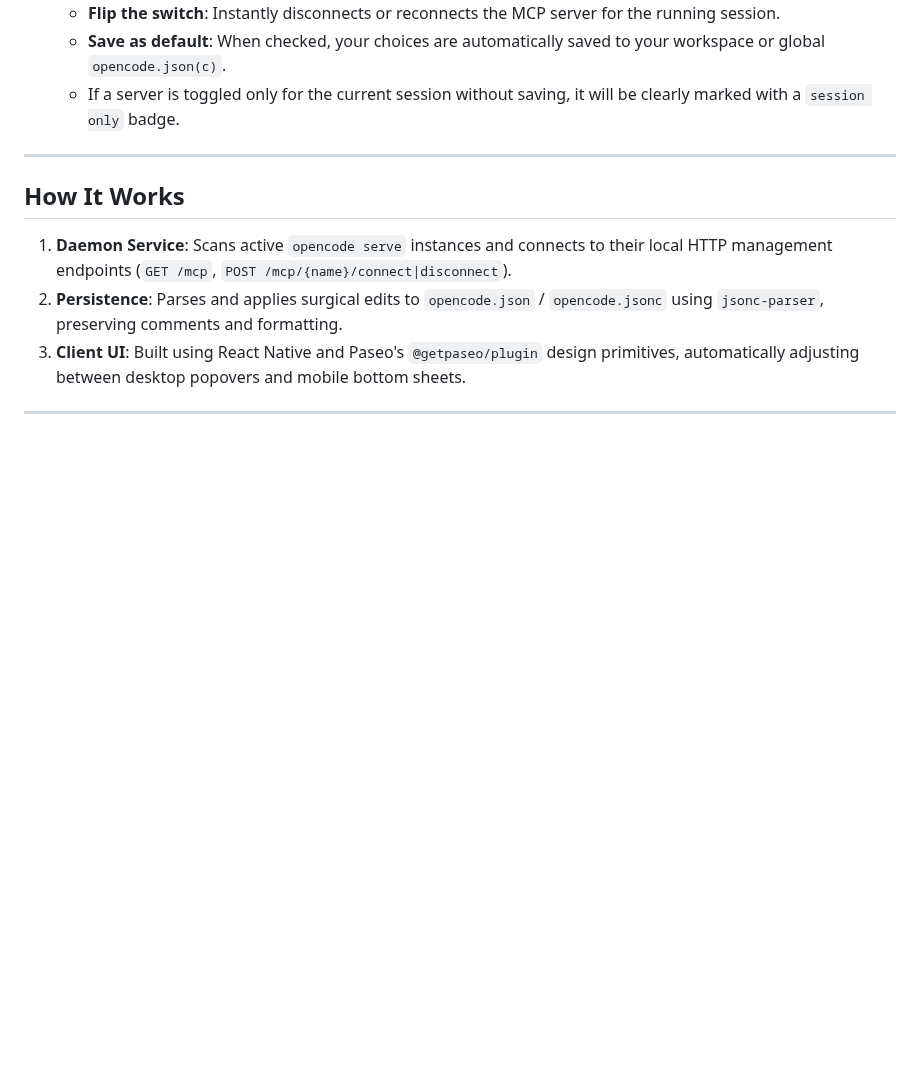
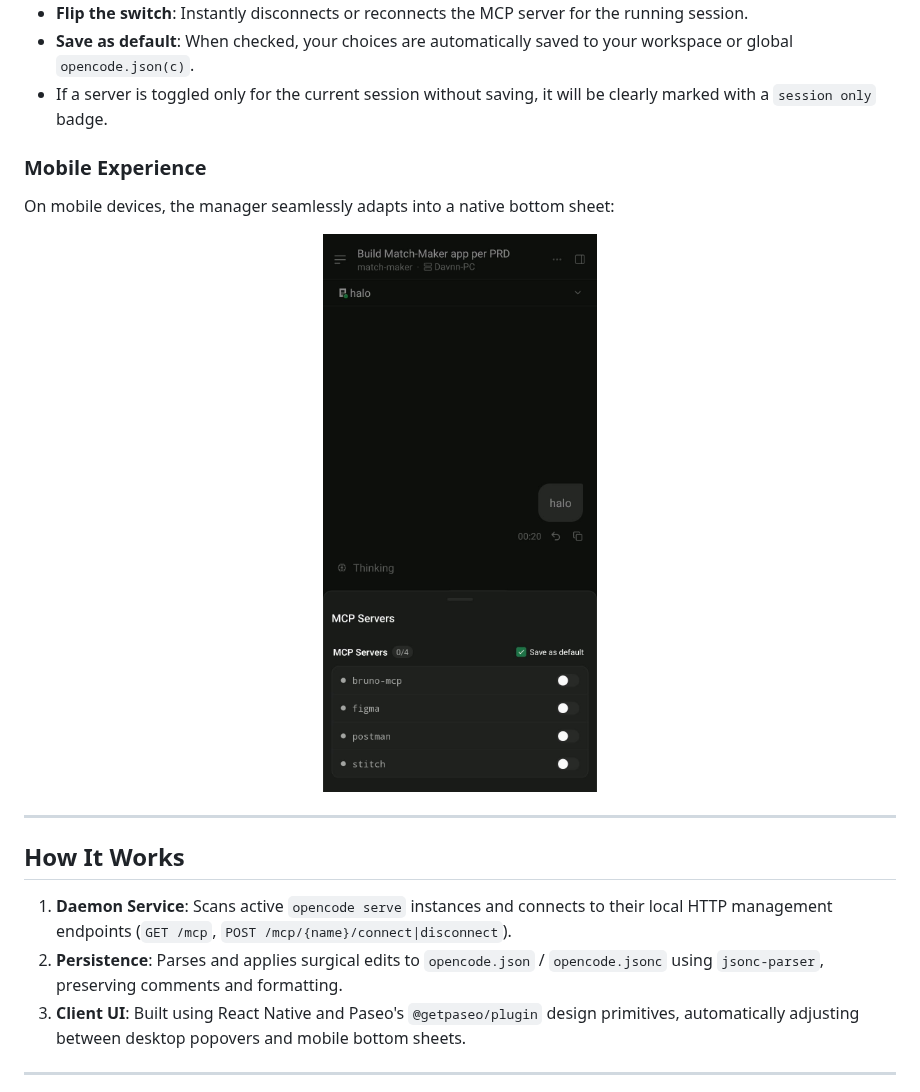
Before and after one commit to Davnn1/opencode-mcp-toggle, a Markdown page: README.md, the part around one of its changes. Drawn GitHub-style; pictures changed too: images/mobile-sheet.jpeg (added); blank space fills up the shorter version.

Commit message:
docs: add visual samples and mobile screenshot

```diff
--- a/README.md
+++ b/README.md
@@ -73,6 +83,14 @@ paseo plugin ls
    - **Flip the switch**: Instantly disconnects or reconnects the MCP server for the running session.
    - **Save as default**: When checked, your choices are automatically saved to your workspace or global `opencode.json(c)`.
    - If a server is toggled only for the current session without saving, it will be clearly marked with a `session only` badge.
+
+### Mobile Experience
+
+On mobile devices, the manager seamlessly adapts into a native bottom sheet:
+
+<p align="center">
+  <img src="images/mobile-sheet.jpeg" alt="Mobile Bottom Sheet" width="300" />
+</p>
 
 ---
 
```
Also changed, not shown: other parts of README.md (+10 -0 lines), images/composer-pill.png (added), images/mcp-manager.png (added).
